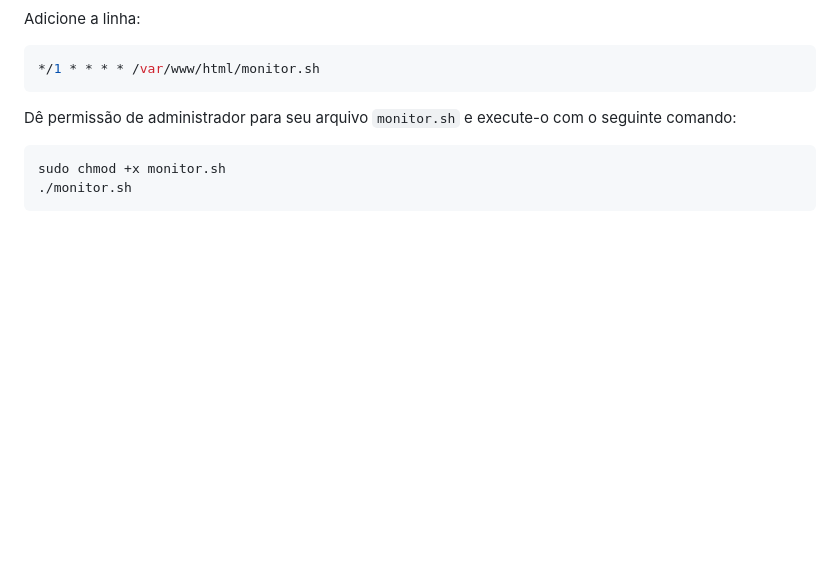
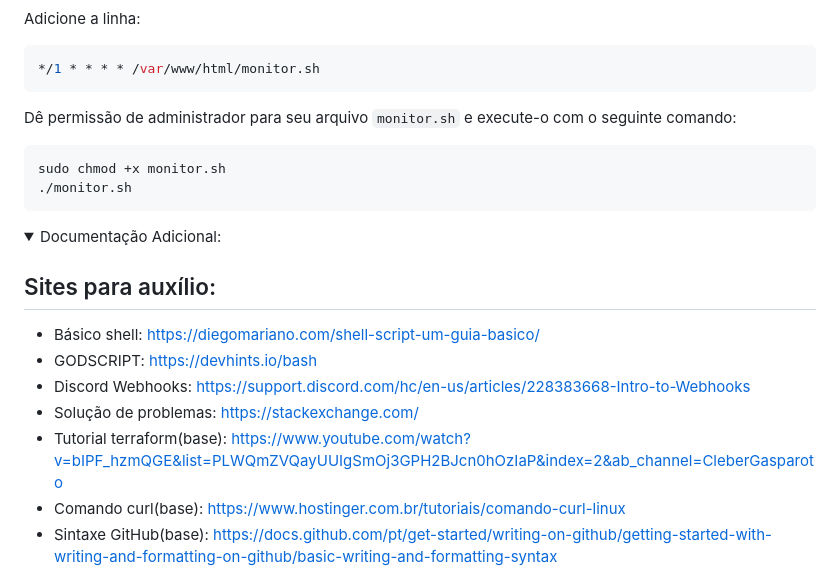
Before and after one commit to luizafonse/Projeto-Linux---Compass-UOL, a Markdown page: README.md, the part around one of its changes. Rendered like a GitHub page; folded sections open; blank space fills up the shorter version.

````diff
--- a/README.md
+++ b/README.md
@@ -292,3 +292,18 @@ Dê permissão de administrador para seu arquivo `monitor.sh` e execute-o com o
 sudo chmod +x monitor.sh
 ./monitor.sh
 ```
+
+<details align="left">
+    <summary style="color: #9400D3;">Documentação Adicional: </summary>
+
+## Sites para auxílio:
+
+- Básico shell: https://diegomariano.com/shell-script-um-guia-basico/
+- GODSCRIPT: https://devhints.io/bash
+- Discord Webhooks: https://support.discord.com/hc/en-us/articles/228383668-Intro-to-Webhooks
+- Solução de problemas: https://stackexchange.com/
+- Tutorial terraform(base): https://www.youtube.com/watch?v=bIPF_hzmQGE&list=PLWQmZVQayUUIgSmOj3GPH2BJcn0hOzIaP&index=2&ab_channel=CleberGasparoto
+- Comando curl(base): https://www.hostinger.com.br/tutoriais/comando-curl-linux
+- Sintaxe GitHub(base): https://docs.github.com/pt/get-started/writing-on-github/getting-started-with-writing-and-formatting-on-github/basic-writing-and-formatting-syntax
+</details>
+
````
Also changed, not shown: other parts of README.md (+16 -0 lines).
